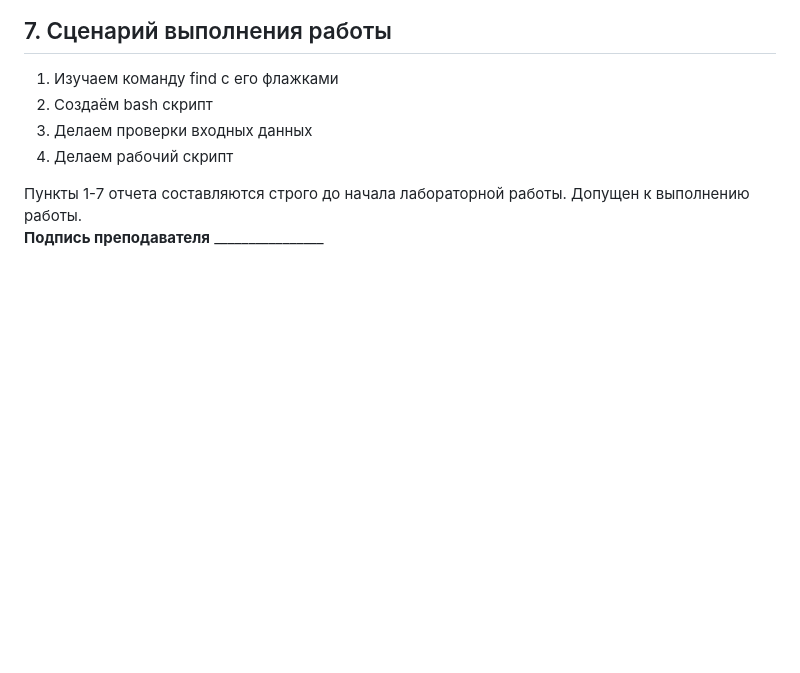
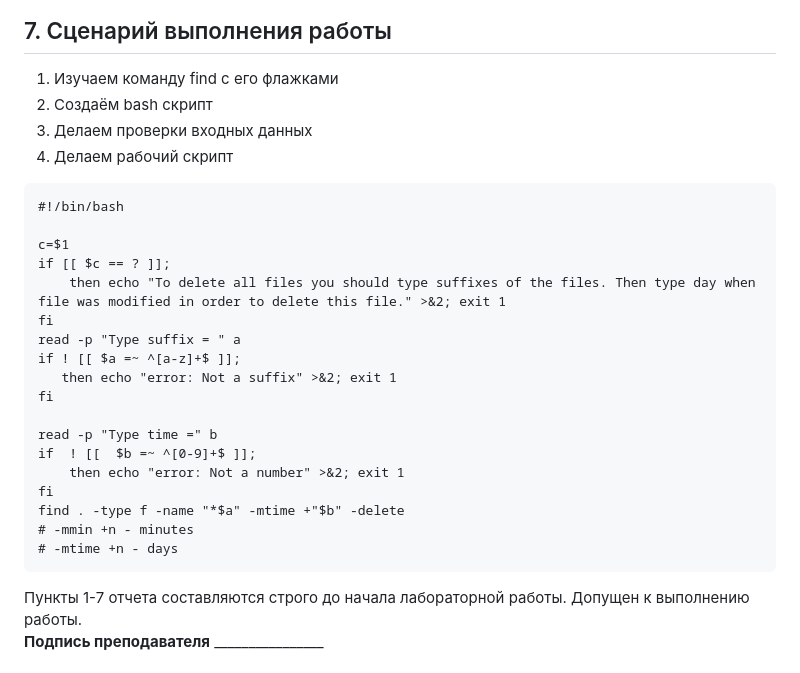
Before and after one commit to KaiserRed/fundamentals-of-computer-science-KaiserRed, a Markdown page: labs/lab-21/README.MD, the part around the change. Rendered like a GitHub page; blank space fills up the shorter version.

````diff
--- a/labs/lab-21/README.MD
+++ b/labs/lab-21/README.MD
@@ -43,6 +43,27 @@
 3. Делаем проверки входных данных
 4. Делаем рабочий скрипт
 
+```
+#!/bin/bash
+
+c=$1
+if [[ $c == ? ]];
+    then echo "To delete all files you should type suffixes of the files. Then type day when file was modified in order to delete this file." >&2; exit 1
+fi
+read -p "Type suffix = " a
+if ! [[ $a =~ ^[a-z]+$ ]];
+   then echo "error: Not a suffix" >&2; exit 1
+fi
+
+read -p "Type time =" b
+if  ! [[  $b =~ ^[0-9]+$ ]];
+    then echo "error: Not a number" >&2; exit 1
+fi
+find . -type f -name "*$a" -mtime +"$b" -delete
+# -mmin +n - minutes
+# -mtime +n - days
+```
+
 Пункты 1-7 отчета составляются строго до начала лабораторной работы.
 Допущен к выполнению работы.
 <b>Подпись преподавателя</b> ________________
````
